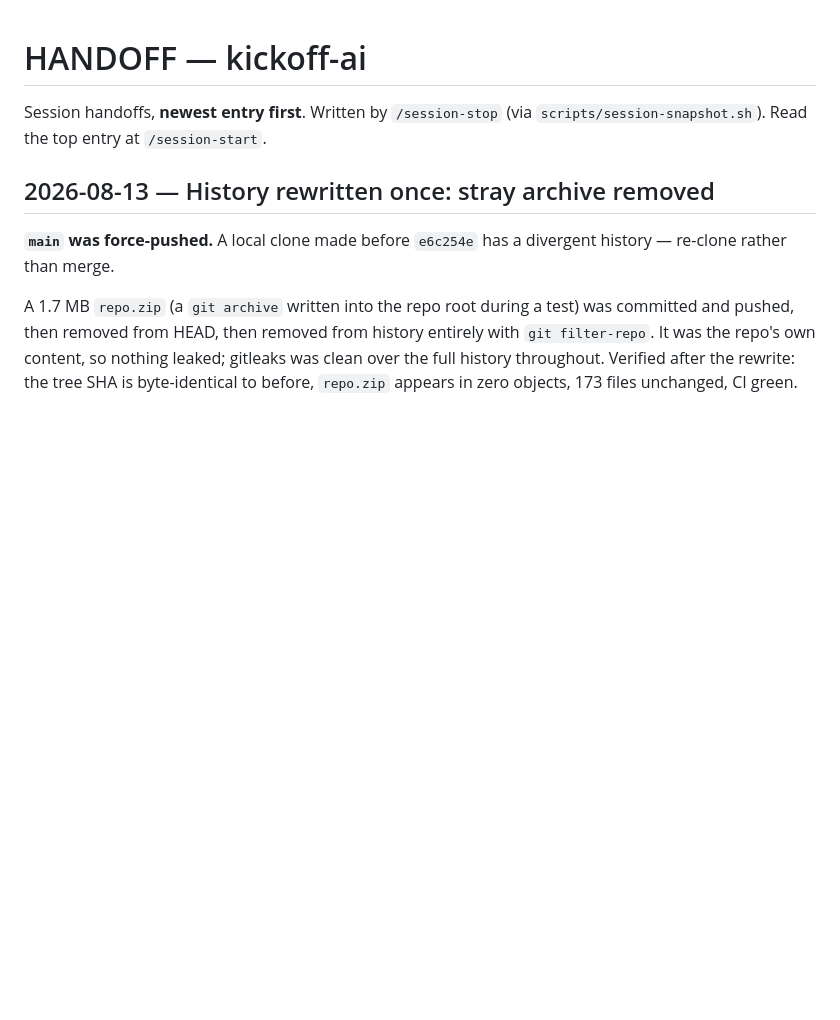
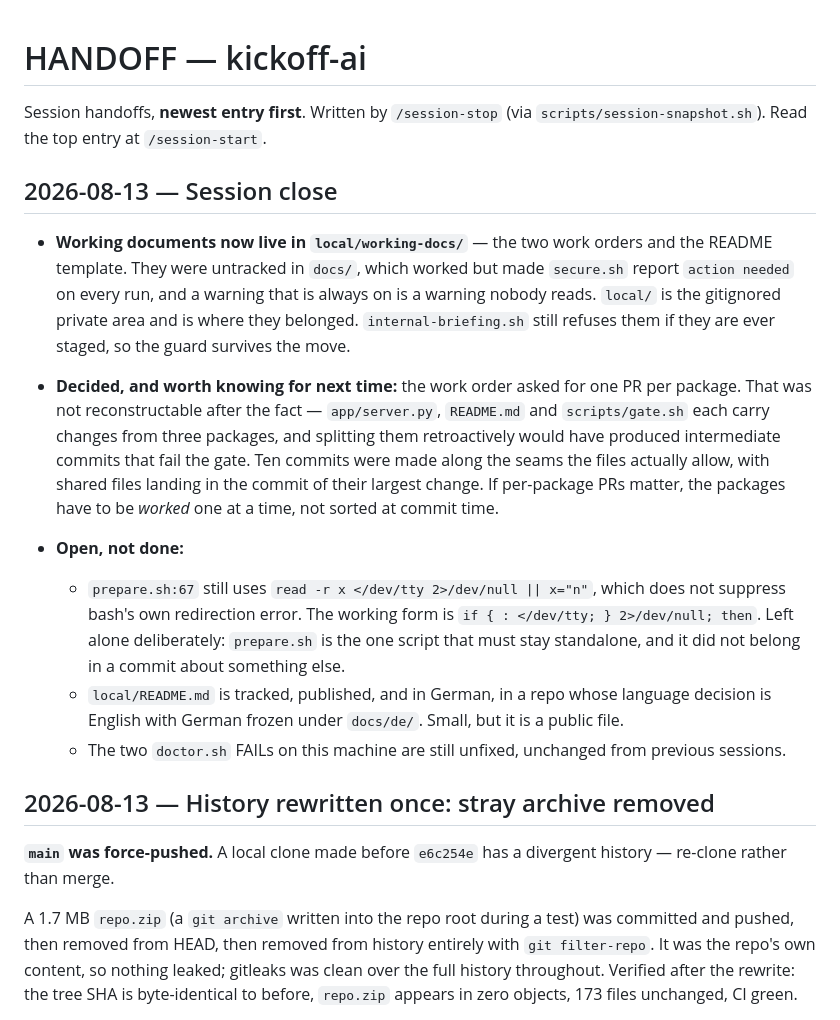
Before and after one commit to leonkoellerwirth-arch/kickoff-ai, a Markdown page: HANDOFF.md, the part around the change. Rendered like a GitHub page; blank space fills up the shorter version.

Commit message:
docs: close the session — working docs moved, open items recorded
The two work orders and the README template move to local/working-docs/. They
were untracked in docs/, which worked but made secure.sh report "action needed"
on every run, and a warning that is always on is a warning nobody reads. local/
is the gitignored private area and is where they belonged; internal-briefing.sh
still refuses them if they are ever staged.

Also records what is left open: the /dev/tty pattern still in prepare.sh, the
German local/README.md in an English repo, and why ten commits along file seams
replaced the one-PR-per-package the work order asked for.

Co-Authored-By: Claude Opus 5 (1M context) <noreply@anthropic.com>
Claude-Session: https://claude.ai/code/session_01RU18oqVWhdgUSyRhvXcmMu

```diff
--- a/HANDOFF.md
+++ b/HANDOFF.md
@@ -2,6 +2,30 @@
 
 Session handoffs, **newest entry first**. Written by `/session-stop` (via
 `scripts/session-snapshot.sh`). Read the top entry at `/session-start`.
+
+## 2026-08-13 — Session close
+
+- **Working documents now live in `local/working-docs/`** — the two work orders and the README
+  template. They were untracked in `docs/`, which worked but made `secure.sh` report
+  `action needed` on every run, and a warning that is always on is a warning nobody reads. `local/`
+  is the gitignored private area and is where they belonged. `internal-briefing.sh` still refuses
+  them if they are ever staged, so the guard survives the move.
+
+- **Decided, and worth knowing for next time:** the work order asked for one PR per package. That
+  was not reconstructable after the fact — `app/server.py`, `README.md` and `scripts/gate.sh` each
+  carry changes from three packages, and splitting them retroactively would have produced
+  intermediate commits that fail the gate. Ten commits were made along the seams the files
+  actually allow, with shared files landing in the commit of their largest change. If per-package
+  PRs matter, the packages have to be *worked* one at a time, not sorted at commit time.
+
+- **Open, not done:**
+  - `prepare.sh:67` still uses `read -r x </dev/tty 2>/dev/null || x="n"`, which does not suppress
+    bash's own redirection error. The working form is `if { : </dev/tty; } 2>/dev/null; then`.
+    Left alone deliberately: `prepare.sh` is the one script that must stay standalone, and it did
+    not belong in a commit about something else.
+  - `local/README.md` is tracked, published, and in German, in a repo whose language decision is
+    English with German frozen under `docs/de/`. Small, but it is a public file.
+  - The two `doctor.sh` FAILs on this machine are still unfixed, unchanged from previous sessions.
 
 ## 2026-08-13 — History rewritten once: stray archive removed
 
```
